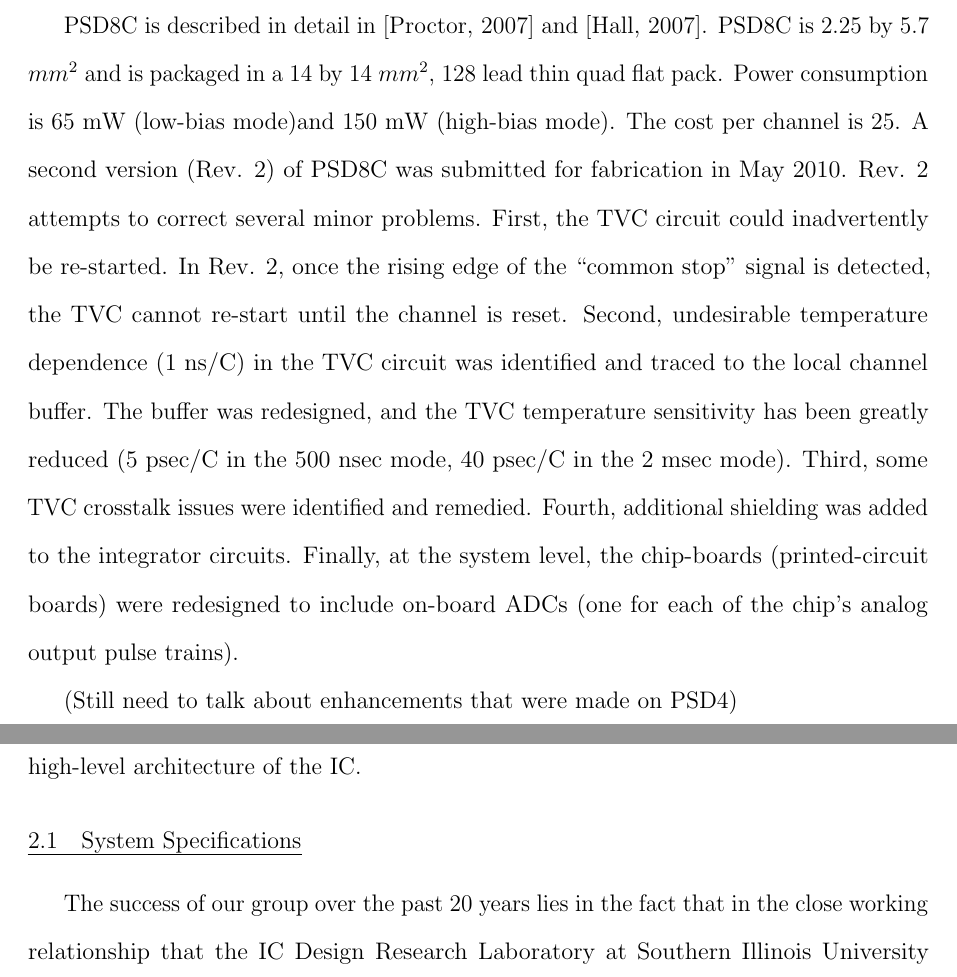
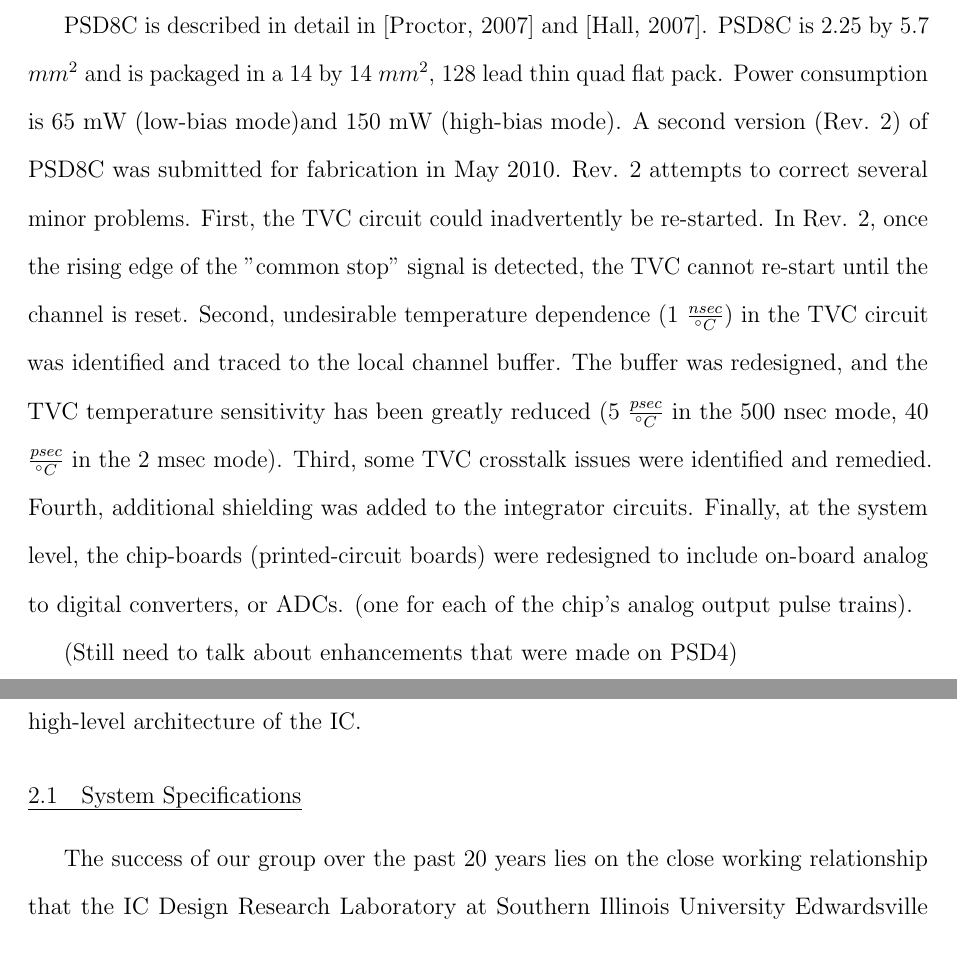
Before and after one commit to BryanOrabutt/borabutt_thesis, a LaTeX thesis (THESIS/Orabutt_Thesis.tex): two parts of pages 14 and 18 of 46, joined at a grey line, cut so that both start at the same text. Compiled offline with pdfLaTeX.

Commit message:
Fixed issues pointed out by Sean

```diff
--- a/THESIS/Orabutt_Thesis.tex
+++ b/THESIS/Orabutt_Thesis.tex
@@ -177,9 +177,9 @@ latter;
 and CFD circuits are not on-chip so as to provide greater flexibility.
 \end{itemize}
 
-PSD8C is described in detail in \cite{PROCTOR} and \cite{HALL}. PSD8C is 2.25 by 5.7 $mm^2$ and is packaged in a 14 by 14 $mm^2$, 128 lead thin quad flat pack. Power consumption is 65 mW (low-bias mode)and 150 mW (high-bias mode). The cost per channel is 25.
+PSD8C is described in detail in \cite{PROCTOR} and \cite{HALL}. PSD8C is 2.25 by 5.7 $mm^2$ and is packaged in a 14 by 14 $mm^2$, 128 lead thin quad flat pack. Power consumption is 65 mW (low-bias mode)and 150 mW (high-bias mode).
 A second version (Rev. 2) of PSD8C was submitted for fabrication in May 2010. Rev. 2 attempts to correct several minor
-problems. First, the TVC circuit could inadvertently be re-started. In Rev. 2, once the rising edge of the ‘‘common stop’’ signal is detected, the TVC cannot re-start until the channel is reset. Second, undesirable temperature dependence (1 ns/C) in the TVC circuit was identified and traced to the local channel buffer. The buffer was redesigned, and the TVC temperature sensitivity has been greatly reduced (5 psec/C in the 500 nsec mode, 40 psec/C in the 2 msec mode). Third, some TVC crosstalk issues were identified and remedied. Fourth, additional shielding was added to the integrator circuits. Finally, at the system level, the chip-boards (printed-circuit boards) were redesigned to include on-board ADCs (one for each of the chip's analog output pulse trains).
+problems. First, the TVC circuit could inadvertently be re-started. In Rev. 2, once the rising edge of the "common stop" signal is detected, the TVC cannot re-start until the channel is reset. Second, undesirable temperature dependence (1 $\frac{nsec}{^{\circ}C}$) in the TVC circuit was identified and traced to the local channel buffer. The buffer was redesigned, and the TVC temperature sensitivity has been greatly reduced (5 $\frac{psec}{^{\circ}C}$ in the 500 nsec mode, 40 $\frac{psec}{^{\circ}C}$ in the 2 msec mode). Third, some TVC crosstalk issues were identified and remedied. Fourth, additional shielding was added to the integrator circuits. Finally, at the system level, the chip-boards (printed-circuit boards) were redesigned to include on-board analog to digital converters, or ADCs. (one for each of the chip's analog output pulse trains).
 
 (Still need to talk about enhancements that were made on PSD4)
 
@@ -220,7 +220,7 @@ The CFD chip described herein with its programmable Nowlin cirucit will allow th
 This chapter will attempt to describe the CFD16C integrated circuit at the system-level.  We will start with a detailed list of system requirements and then will describe the high-level architecture of the IC.
 
 \section{System Specifications}
-The success of our group over the past 20 years lies in the fact that in the close working relationship that the IC Design Research Laboratory at Southern Illinois University Edwardsville (SIUE) has had with the Nuclear Reactions Group at Washington University in St. Louis(WUSTL) led by Dr. Lee Sobotka.  The IC group here at SIUE and the Nuclear Reactions Group at WUSTL, after lengthy discussions, drafted the following specifications for the IC described here in this thesis.
+The success of our group over the past 20 years lies on the close working relationship that the IC Design Research Laboratory at Southern Illinois University Edwardsville (SIUE) has had with the Nuclear Reactions Group at Washington University in St. Louis(WUSTL) led by Dr. Lee Sobotka.  The IC group here at SIUE and the Nuclear Reactions Group at WUSTL, after lengthy discussions, drafted the following specifications for the IC described here in this thesis.
 
 \begin{itemize}
 \item
```
Also changed, not shown: THESIS/Orabutt_Thesis.bbl, THESIS/Orabutt_Thesis.pdf, THESIS/Orabutt_Thesis.tex (8 more changed lines), 8 other files.
